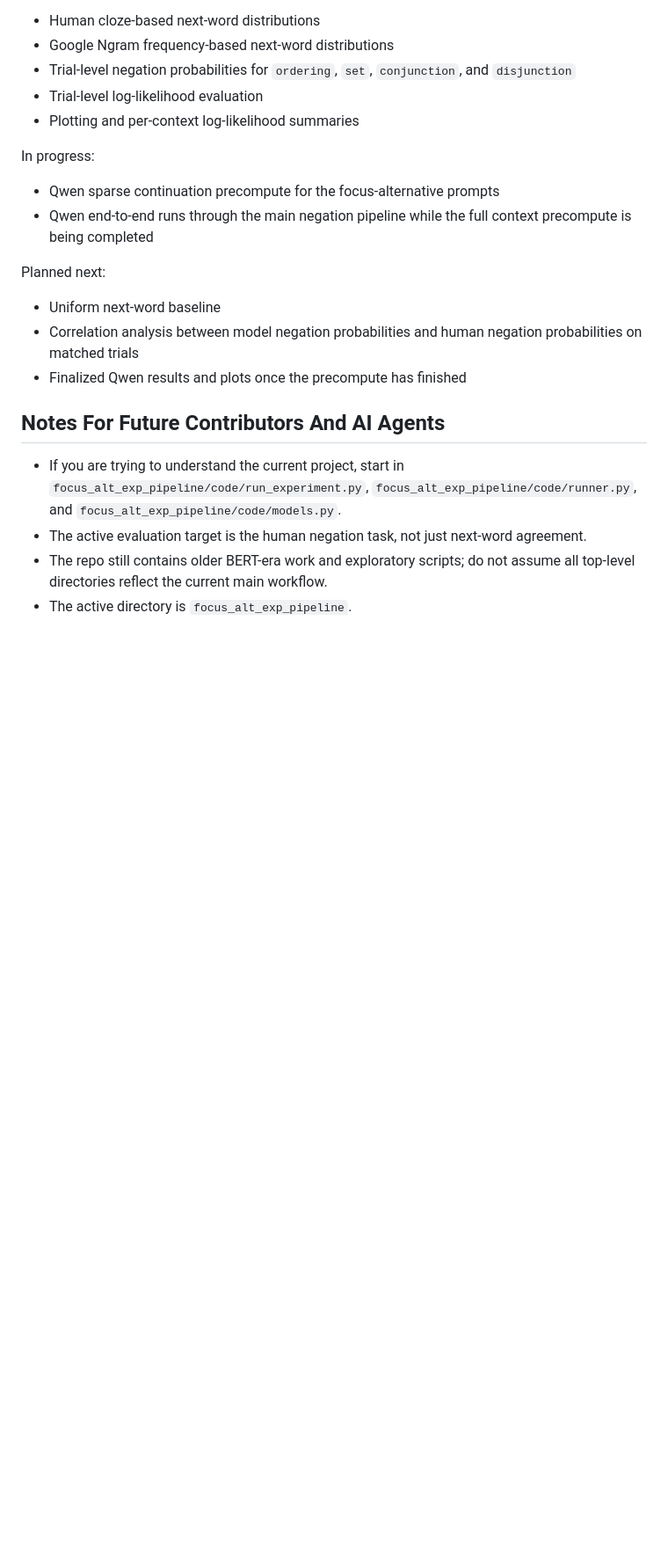
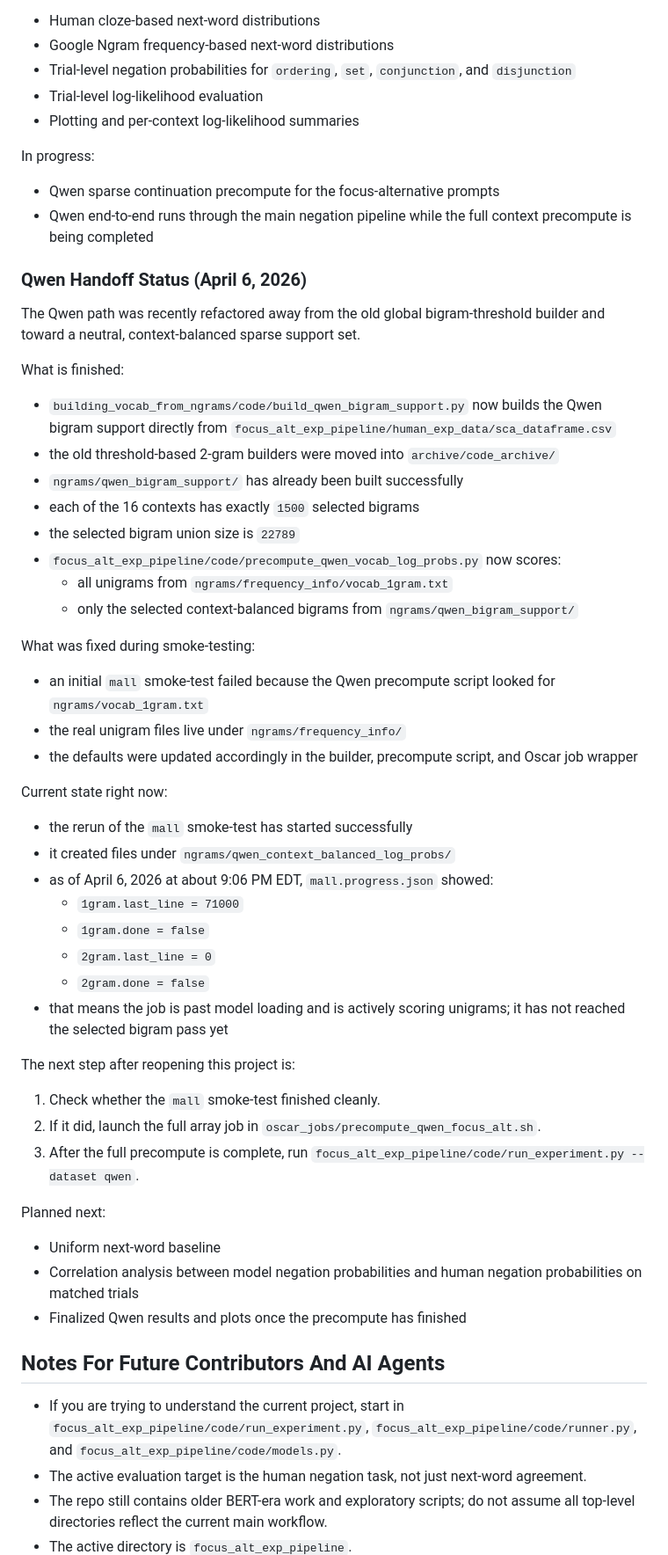
Before and after one commit to lailacj/structure-of-alternatives, a Markdown page: README.md, the part around the change. Shown at 88% size. GitHub-like rendering; blank space fills up the shorter version.

Commit message:
updating docs to reflect current project status

```diff
--- a/README.md
+++ b/README.md
@@ -185,6 +185,50 @@ In progress:
 - Qwen sparse continuation precompute for the focus-alternative prompts
 - Qwen end-to-end runs through the main negation pipeline while the full context precompute is being completed
 
+### Qwen Handoff Status (April 6, 2026)
+
+The Qwen path was recently refactored away from the old global bigram-threshold
+builder and toward a neutral, context-balanced sparse support set.
+
+What is finished:
+
+- `building_vocab_from_ngrams/code/build_qwen_bigram_support.py` now builds the
+  Qwen bigram support directly from
+  `focus_alt_exp_pipeline/human_exp_data/sca_dataframe.csv`
+- the old threshold-based 2-gram builders were moved into `archive/code_archive/`
+- `ngrams/qwen_bigram_support/` has already been built successfully
+- each of the 16 contexts has exactly `1500` selected bigrams
+- the selected bigram union size is `22789`
+- `focus_alt_exp_pipeline/code/precompute_qwen_vocab_log_probs.py` now scores:
+  - all unigrams from `ngrams/frequency_info/vocab_1gram.txt`
+  - only the selected context-balanced bigrams from `ngrams/qwen_bigram_support/`
+
+What was fixed during smoke-testing:
+
+- an initial `mall` smoke-test failed because the Qwen precompute script looked
+  for `ngrams/vocab_1gram.txt`
+- the real unigram files live under `ngrams/frequency_info/`
+- the defaults were updated accordingly in the builder, precompute script, and
+  Oscar job wrapper
+
+Current state right now:
+
+- the rerun of the `mall` smoke-test has started successfully
+- it created files under `ngrams/qwen_context_balanced_log_probs/`
+- as of April 6, 2026 at about 9:06 PM EDT, `mall.progress.json` showed:
+  - `1gram.last_line = 71000`
+  - `1gram.done = false`
+  - `2gram.last_line = 0`
+  - `2gram.done = false`
+- that means the job is past model loading and is actively scoring unigrams;
+  it has not reached the selected bigram pass yet
+
+The next step after reopening this project is:
+
+1. Check whether the `mall` smoke-test finished cleanly.
+2. If it did, launch the full array job in `oscar_jobs/precompute_qwen_focus_alt.sh`.
+3. After the full precompute is complete, run `focus_alt_exp_pipeline/code/run_experiment.py --dataset qwen`.
+
 Planned next:
 
 - Uniform next-word baseline
```
Also changed, not shown: AGENTS.md (+49 -0 lines), focus_alt_exp_pipeline/README.md (+49 -1 lines).
